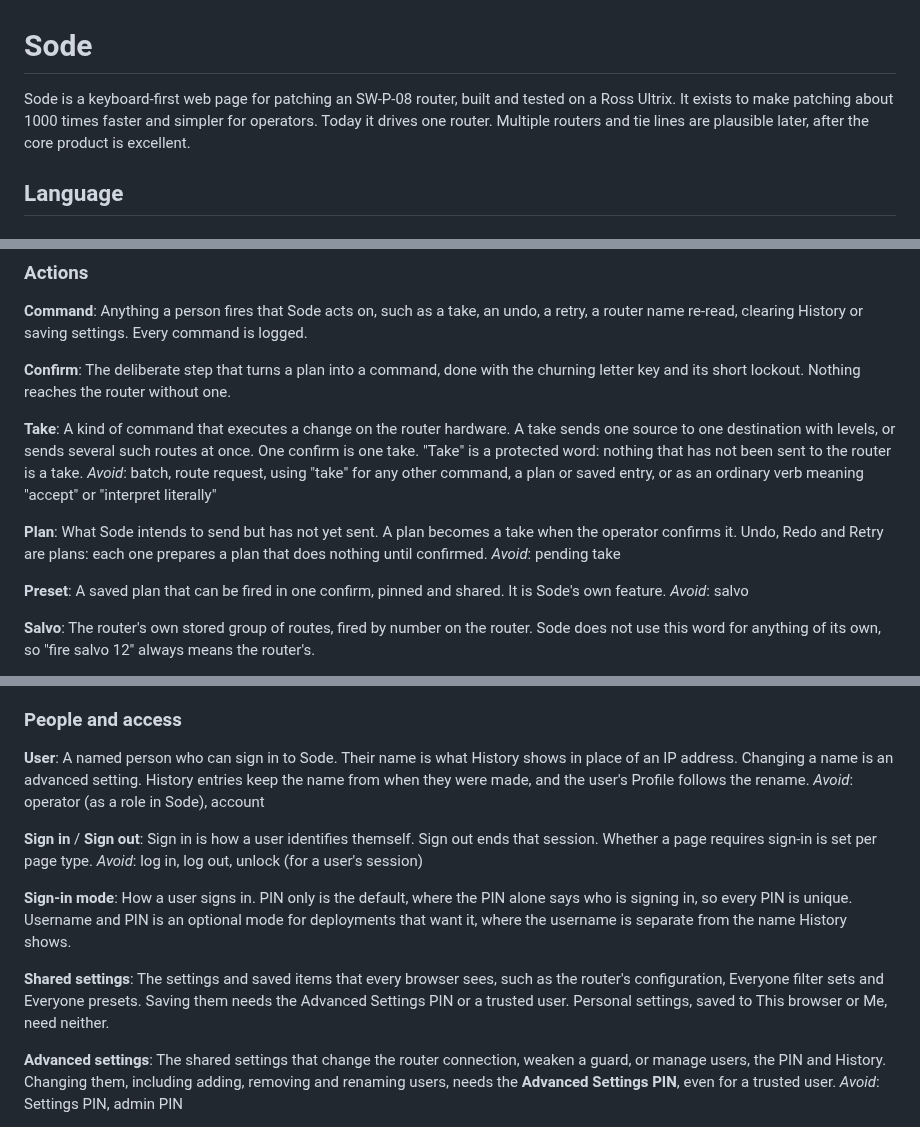
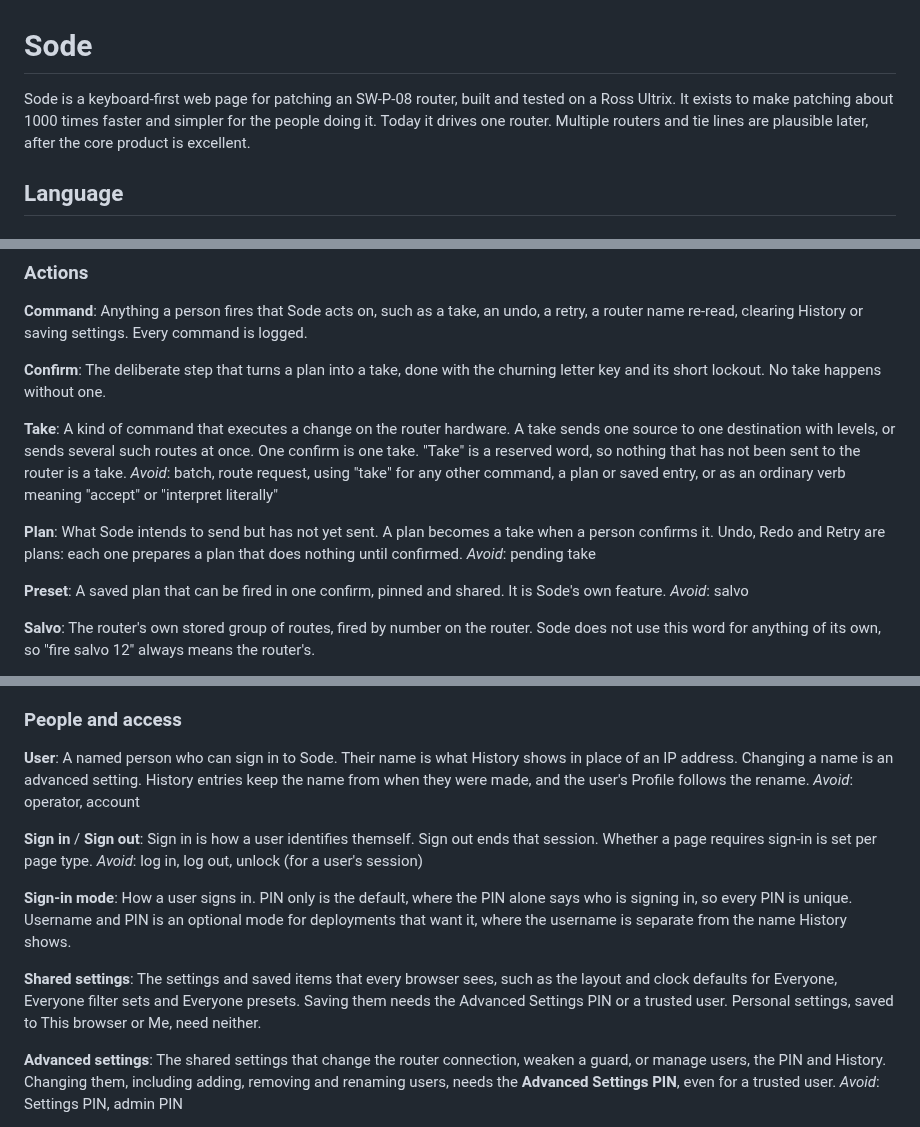
Before and after one commit to sethdotfm/sode, a Markdown page: GLOSSARY.md, 3 parts joined by grey strips. Rendered like a GitHub page.

Commit message:
GLOSSARY: fix Confirm, drop operator, reserved word
Co-Authored-By: Claude Sonnet 5.5 <noreply@anthropic.com>

```diff
--- a/GLOSSARY.md
+++ b/GLOSSARY.md
@@ -1,6 +1,6 @@
 # Sode
 
-Sode is a keyboard-first web page for patching an SW-P-08 router, built and tested on a Ross Ultrix. It exists to make patching about 1000 times faster and simpler for operators. Today it drives one router. Multiple routers and tie lines are plausible later, after the core product is excellent.
+Sode is a keyboard-first web page for patching an SW-P-08 router, built and tested on a Ross Ultrix. It exists to make patching about 1000 times faster and simpler for the people doing it. Today it drives one router. Multiple routers and tie lines are plausible later, after the core product is excellent.
 
 ## Language
 
@@ -32,14 +32,14 @@ _Avoid_: protect (as a noun), locked
 Anything a person fires that Sode acts on, such as a take, an undo, a retry, a router name re-read, clearing History or saving settings. Every command is logged.
 
 **Confirm**:
-The deliberate step that turns a plan into a command, done with the churning letter key and its short lockout. Nothing reaches the router without one.
+The deliberate step that turns a plan into a take, done with the churning letter key and its short lockout. No take happens without one.
 
 **Take**:
-A kind of command that executes a change on the router hardware. A take sends one source to one destination with levels, or sends several such routes at once. One confirm is one take. "Take" is a protected word: nothing that has not been sent to the router is a take.
+A kind of command that executes a change on the router hardware. A take sends one source to one destination with levels, or sends several such routes at once. One confirm is one take. "Take" is a reserved word, so nothing that has not been sent to the router is a take.
 _Avoid_: batch, route request, using "take" for any other command, a plan or saved entry, or as an ordinary verb meaning "accept" or "interpret literally"
 
 **Plan**:
-What Sode intends to send but has not yet sent. A plan becomes a take when the operator confirms it. Undo, Redo and Retry are plans: each one prepares a plan that does nothing until confirmed.
+What Sode intends to send but has not yet sent. A plan becomes a take when a person confirms it. Undo, Redo and Retry are plans: each one prepares a plan that does nothing until confirmed.
 _Avoid_: pending take
 
 **Preset**:
@@ -89,7 +89,7 @@ _Avoid_: follows (as a certain fact), automation
 
 **User**:
 A named person who can sign in to Sode. Their name is what History shows in place of an IP address. Changing a name is an advanced setting. History entries keep the name from when they were made, and the user's Profile follows the rename.
-_Avoid_: operator (as a role in Sode), account
+_Avoid_: operator, account
 
 **Sign in** / **Sign out**:
 Sign in is how a user identifies themself. Sign out ends that session. Whether a page requires sign-in is set per page type.
@@ -99,7 +99,7 @@ _Avoid_: log in, log out, unlock (for a user's session)
 How a user signs in. PIN only is the default, where the PIN alone says who is signing in, so every PIN is unique. Username and PIN is an optional mode for deployments that want it, where the username is separate from the name History shows.
 
 **Shared settings**:
-The settings and saved items that every browser sees, such as the router's configuration, Everyone filter sets and Everyone presets. Saving them needs the Advanced Settings PIN or a trusted user. Personal settings, saved to This browser or Me, need neither.
+The settings and saved items that every browser sees, such as the layout and clock defaults for Everyone, Everyone filter sets and Everyone presets. Saving them needs the Advanced Settings PIN or a trusted user. Personal settings, saved to This browser or Me, need neither.
 
 **Advanced settings**:
 The shared settings that change the router connection, weaken a guard, or manage users, the PIN and History. Changing them, including adding, removing and renaming users, needs the **Advanced Settings PIN**, even for a trusted user.
```
